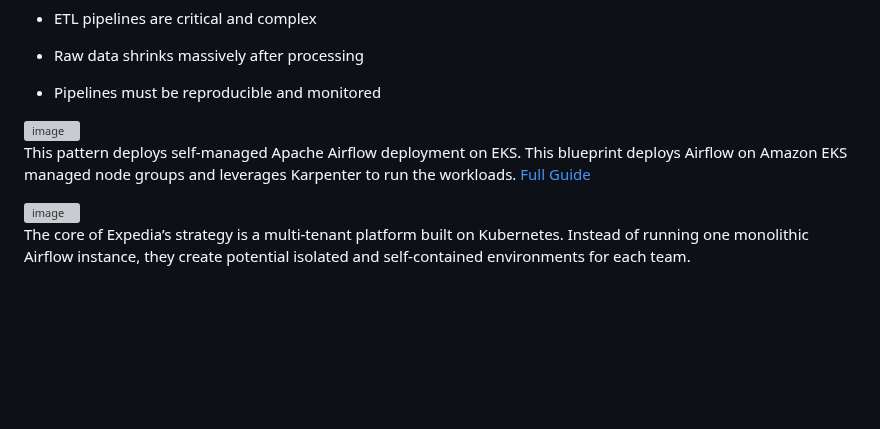
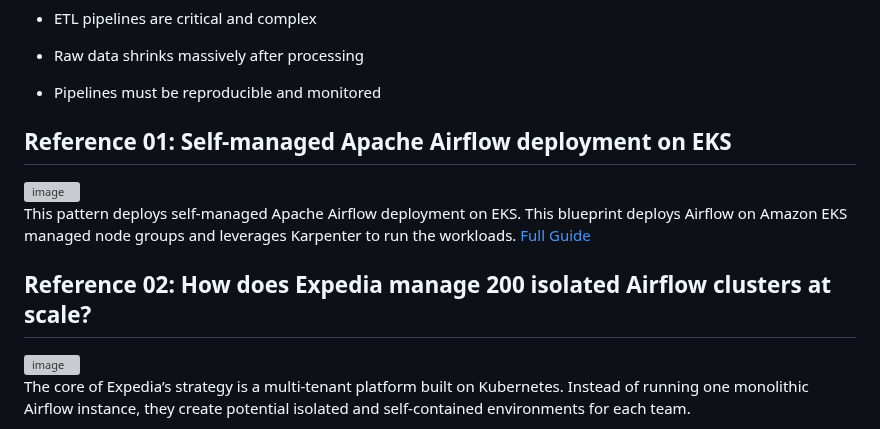
Before and after one commit to Aditya-gairola/MLOps, a Markdown page: 1.md, the part around the change. GitHub-like rendering; blank space fills up the shorter version; grey boxes are pictures that could not be loaded.

```diff
--- a/1.md
+++ b/1.md
@@ -161,13 +161,15 @@ Here are the key points to remember
 
 - Pipelines must be reproducible and monitored
 
+
+ ## Reference 01: Self-managed Apache Airflow deployment on EKS
 <img width="1920" height="1249" alt="image" src="https://github.com/user-attachments/assets/abd94cb8-7351-4d7d-99cb-c9bf13b289de" />
 
 
 This pattern deploys self-managed Apache Airflow deployment on EKS. This blueprint deploys Airflow on Amazon EKS managed node groups and leverages Karpenter to run the workloads.
 [Full Guide](https://awslabs.github.io/data-on-eks/docs/blueprints/job-schedulers/self-managed-airflow)
 
-
+## Reference 02: How does Expedia manage 200 isolated Airflow clusters at scale?
 <img width="1614" height="942" alt="image" src="https://github.com/user-attachments/assets/22377a9f-1887-479d-a7ec-0118214b3f53" />
 
 The core of Expedia’s strategy is a multi-tenant platform built on Kubernetes. Instead of running one monolithic Airflow instance, they create potential isolated and self-contained environments for each team.
```
